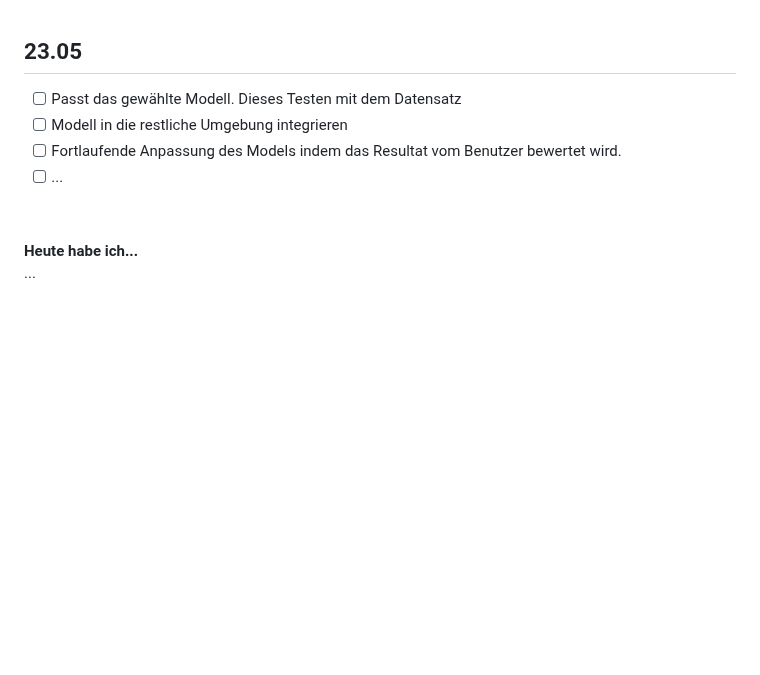
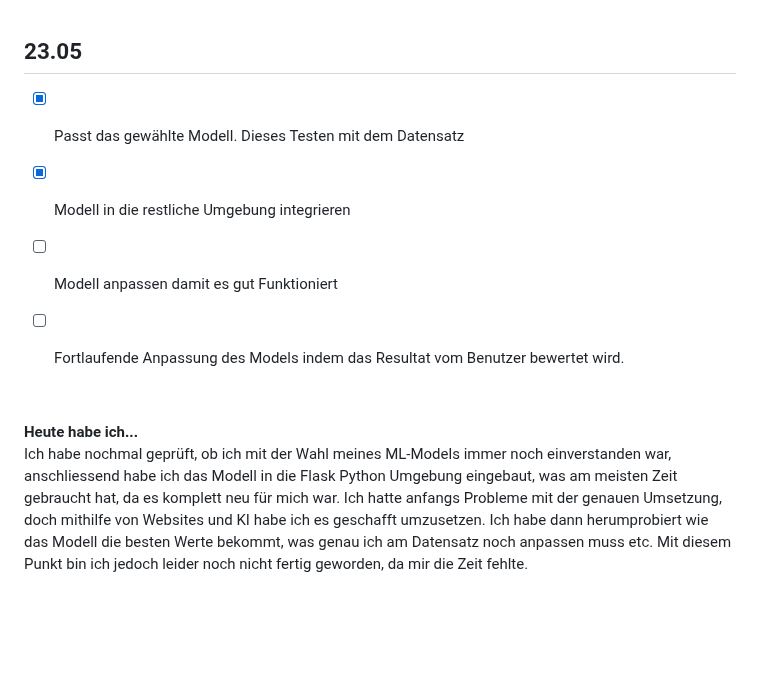
Before and after one commit to Fynn8962/Lern-Periode-10, a Markdown page: README.md, the part around the change. GitHub-like rendering; blank space fills up the shorter version.

```diff
--- a/README.md
+++ b/README.md
@@ -104,15 +104,16 @@ Ich habe mich zuerst mit Flask versucht vertraut zu machen und zu verstehen wie
 
 ## 23.05
 
-- [ ] Passt das gewählte Modell. Dieses Testen mit dem Datensatz
-- [ ] Modell in die restliche Umgebung integrieren
+- [x] Passt das gewählte Modell. Dieses Testen mit dem Datensatz
+- [x] Modell in die restliche Umgebung integrieren
+- [ ] Modell anpassen damit es gut Funktioniert
 - [ ] Fortlaufende Anpassung des Models indem das Resultat vom Benutzer bewertet wird.
-- [ ] ...
+
 
 &nbsp;
 
 **Heute habe ich...**
-...
+Ich habe nochmal geprüft, ob ich mit der Wahl meines ML-Models immer noch einverstanden war, anschliessend habe ich das Modell in die Flask Python Umgebung eingebaut, was am meisten Zeit gebraucht hat, da es komplett neu für mich war. Ich hatte anfangs Probleme mit der genauen Umsetzung, doch mithilfe von Websites und KI habe ich es geschafft umzusetzen.  Ich habe dann herumprobiert wie das Modell die besten Werte bekommt, was genau ich am Datensatz noch anpassen muss etc. Mit diesem Punkt bin ich jedoch leider noch nicht fertig geworden, da mir die Zeit fehlte.
 
 &nbsp;
 
```
